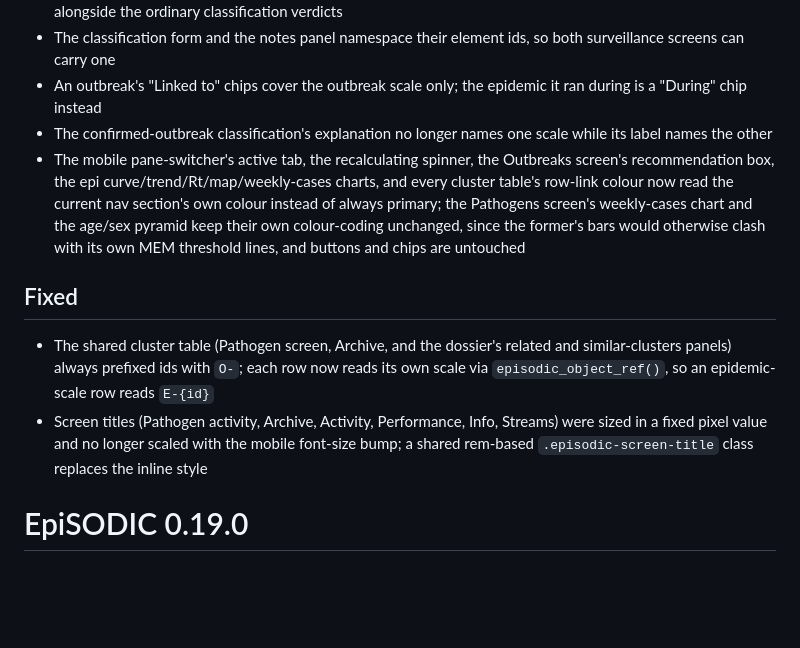
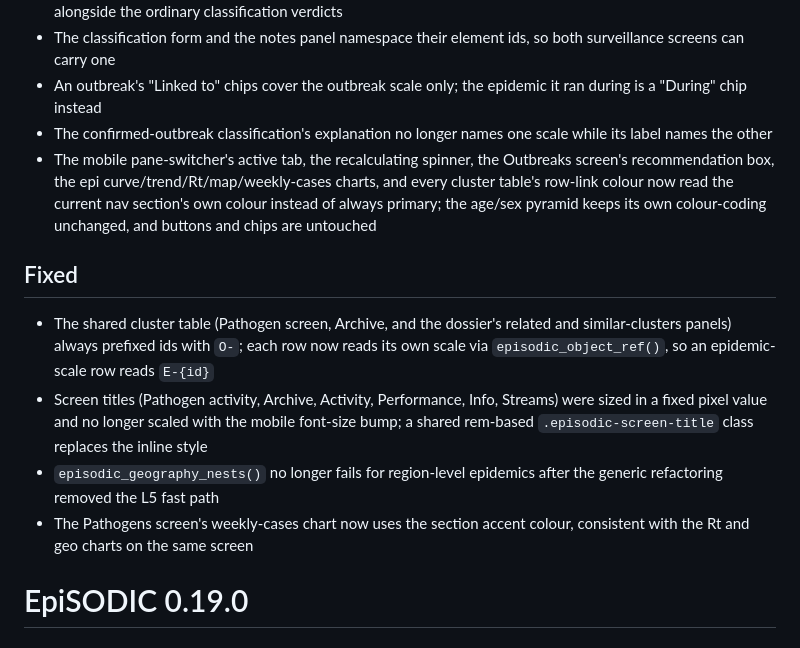
Before and after one commit to certe-medical-epidemiology/EpiSODIC, a Markdown page: NEWS.md, the part around the change. Drawn GitHub-style; blank space fills up the shorter version.

Commit message:
Update NEWS.md for the geography nesting fix and pathogen curve accent
Co-Authored-By: Claude Opus 4.6 <noreply@anthropic.com>

```diff
--- a/NEWS.md
+++ b/NEWS.md
@@ -26,12 +26,14 @@
 - The classification form and the notes panel namespace their element ids, so both surveillance screens can carry one
 - An outbreak's "Linked to" chips cover the outbreak scale only; the epidemic it ran during is a "During" chip instead
 - The confirmed-outbreak classification's explanation no longer names one scale while its label names the other
-- The mobile pane-switcher's active tab, the recalculating spinner, the Outbreaks screen's recommendation box, the epi curve/trend/Rt/map/weekly-cases charts, and every cluster table's row-link colour now read the current nav section's own colour instead of always primary; the Pathogens screen's weekly-cases chart and the age/sex pyramid keep their own colour-coding unchanged, since the former's bars would otherwise clash with its own MEM threshold lines, and buttons and chips are untouched
+- The mobile pane-switcher's active tab, the recalculating spinner, the Outbreaks screen's recommendation box, the epi curve/trend/Rt/map/weekly-cases charts, and every cluster table's row-link colour now read the current nav section's own colour instead of always primary; the age/sex pyramid keeps its own colour-coding unchanged, and buttons and chips are untouched
 
 ## Fixed
 
 - The shared cluster table (Pathogen screen, Archive, and the dossier's related and similar-clusters panels) always prefixed ids with `O-`; each row now reads its own scale via `episodic_object_ref()`, so an epidemic-scale row reads `E-{id}`
 - Screen titles (Pathogen activity, Archive, Activity, Performance, Info, Streams) were sized in a fixed pixel value and no longer scaled with the mobile font-size bump; a shared rem-based `.episodic-screen-title` class replaces the inline style
+- `episodic_geography_nests()` no longer fails for region-level epidemics after the generic refactoring removed the L5 fast path
+- The Pathogens screen's weekly-cases chart now uses the section accent colour, consistent with the Rt and geo charts on the same screen
 
 
 # EpiSODIC 0.19.0
```
